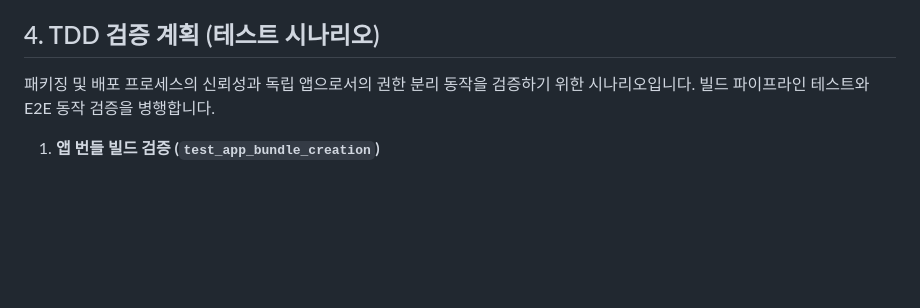
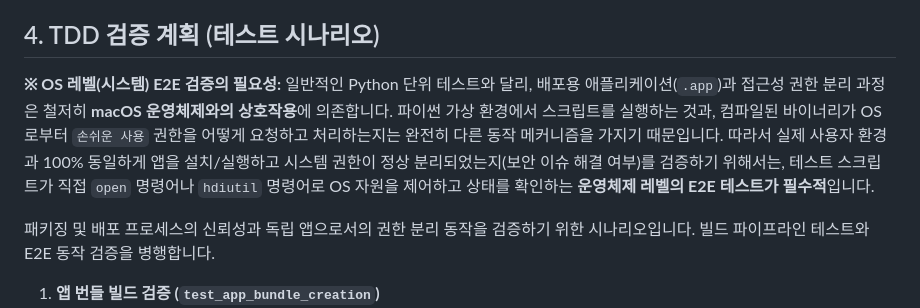
Before and after one commit to danielk0121/winresizer, a Markdown page: doc/todo_배포_및_설치.md, the part around the change. Rendered like a GitHub page; blank space fills up the shorter version.

Commit message:
docs: 배포 시 OS 레벨 테스트(시스템 접근)가 필수적인 사유 추가 (주석 피드백 반영)

```diff
--- a/doc/todo_배포_및_설치.md
+++ b/doc/todo_배포_및_설치.md
@@ -33,6 +33,9 @@ WinResizer를 macOS 환경에서 일반 사용자가 편리하게 설치하고
 
 ## 4. TDD 검증 계획 (테스트 시나리오)
 
+**※ OS 레벨(시스템) E2E 검증의 필요성:**
+일반적인 Python 단위 테스트와 달리, 배포용 애플리케이션(`.app`)과 접근성 권한 분리 과정은 철저히 **macOS 운영체제와의 상호작용**에 의존합니다. 파이썬 가상 환경에서 스크립트를 실행하는 것과, 컴파일된 바이너리가 OS로부터 `손쉬운 사용` 권한을 어떻게 요청하고 처리하는지는 완전히 다른 동작 메커니즘을 가지기 때문입니다. 따라서 실제 사용자 환경과 100% 동일하게 앱을 설치/실행하고 시스템 권한이 정상 분리되었는지(보안 이슈 해결 여부)를 검증하기 위해서는, 테스트 스크립트가 직접 `open` 명령어나 `hdiutil` 명령어로 OS 자원을 제어하고 상태를 확인하는 **운영체제 레벨의 E2E 테스트가 필수적**입니다.
+
 패키징 및 배포 프로세스의 신뢰성과 독립 앱으로서의 권한 분리 동작을 검증하기 위한 시나리오입니다. 빌드 파이프라인 테스트와 E2E 동작 검증을 병행합니다.
 
 1. **앱 번들 빌드 검증 (`test_app_bundle_creation`)**
```
